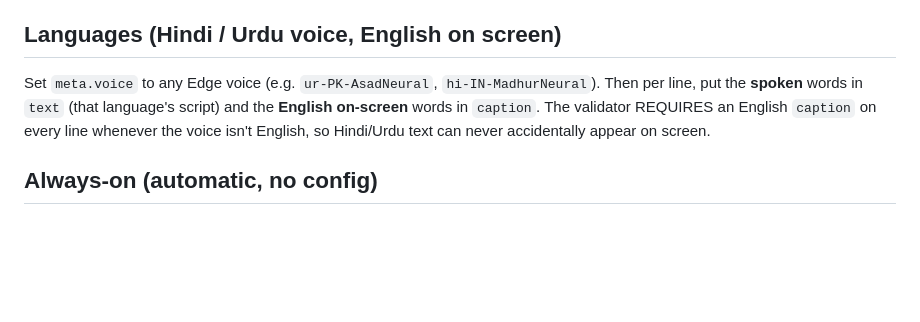
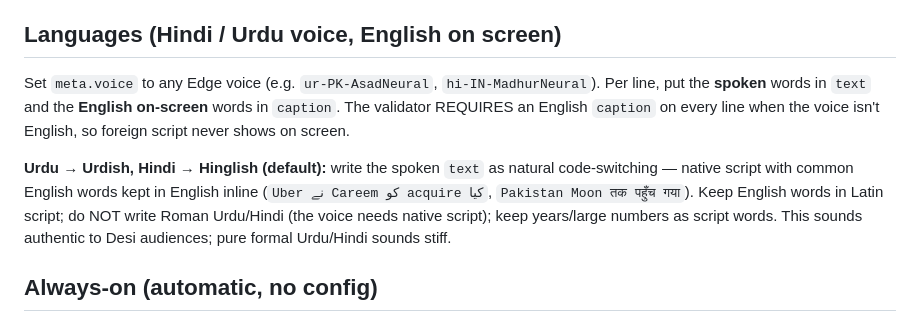
Before and after one commit to hassankhan2510/ytautomation, a Markdown page: docs/COMPONENT_CATALOG.md, the part around the change. Rendered like a GitHub page; blank space fills up the shorter version.

```diff
--- a/docs/COMPONENT_CATALOG.md
+++ b/docs/COMPONENT_CATALOG.md
@@ -54,10 +54,15 @@ composes these building blocks by setting fields in `script.json`. This is why v
 
 ## Languages (Hindi / Urdu voice, English on screen)
 
-Set `meta.voice` to any Edge voice (e.g. `ur-PK-AsadNeural`, `hi-IN-MadhurNeural`). Then per line,
-put the **spoken** words in `text` (that language's script) and the **English on-screen** words in
-`caption`. The validator REQUIRES an English `caption` on every line whenever the voice isn't
-English, so Hindi/Urdu text can never accidentally appear on screen.
+Set `meta.voice` to any Edge voice (e.g. `ur-PK-AsadNeural`, `hi-IN-MadhurNeural`). Per line, put the
+**spoken** words in `text` and the **English on-screen** words in `caption`. The validator REQUIRES an
+English `caption` on every line when the voice isn't English, so foreign script never shows on screen.
+
+**Urdu → Urdish, Hindi → Hinglish (default):** write the spoken `text` as natural code-switching —
+native script with common English words kept in English inline (`Uber نے Careem کو acquire کیا`,
+`Pakistan Moon तक पहुँच गया`). Keep English words in Latin script; do NOT write Roman Urdu/Hindi
+(the voice needs native script); keep years/large numbers as script words. This sounds authentic to
+Desi audiences; pure formal Urdu/Hindi sounds stiff.
 
 ## Always-on (automatic, no config)
 
```
Also changed, not shown: AGENTS.md (+13 -4 lines).
